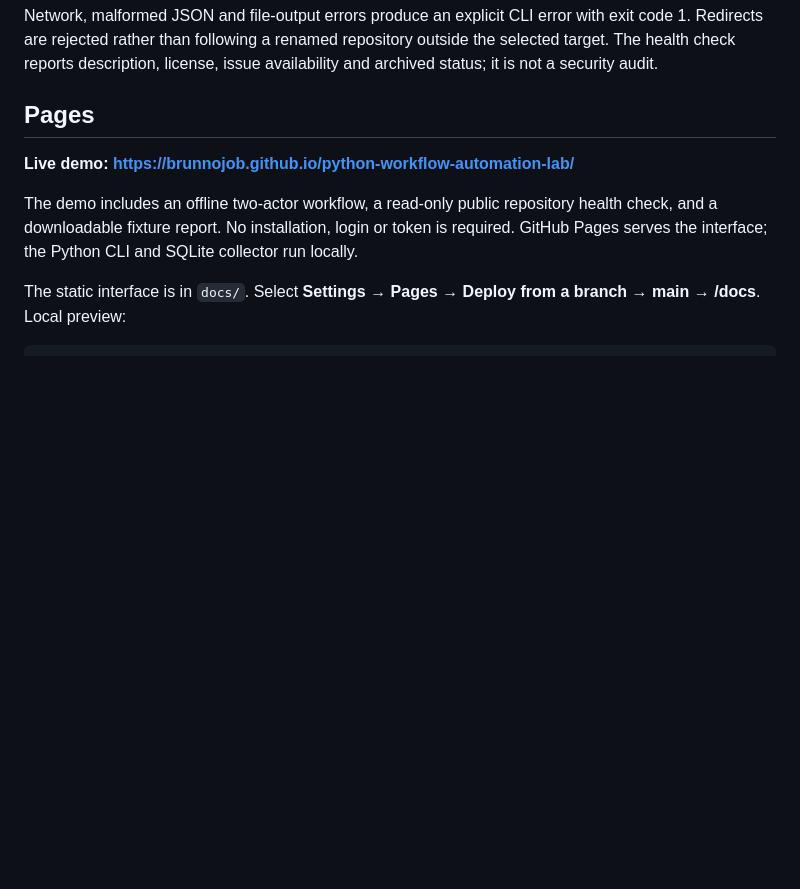
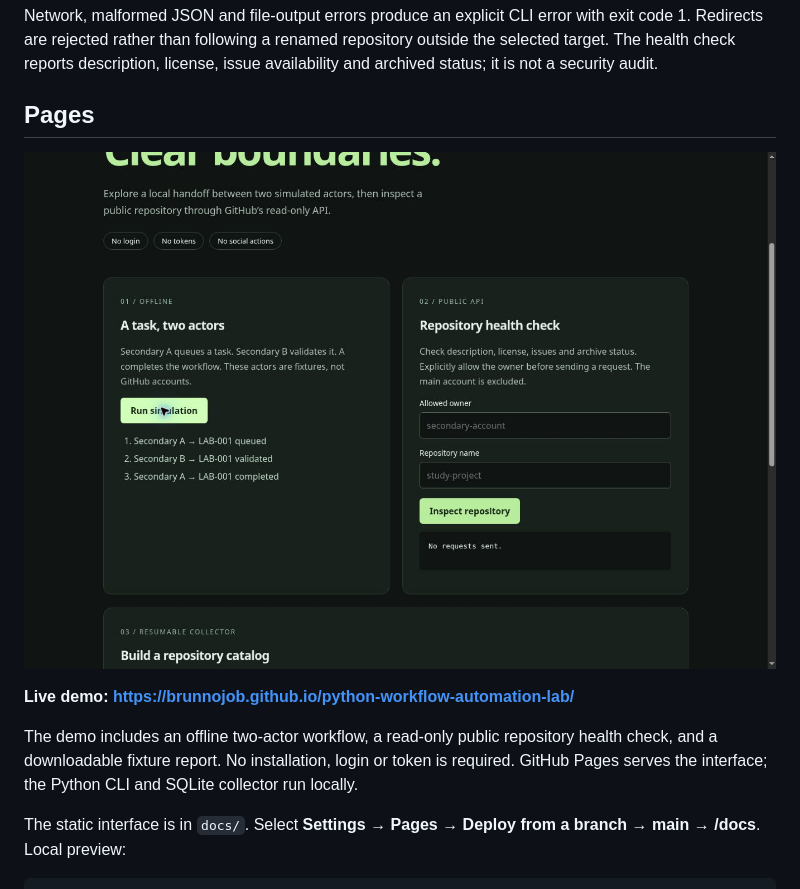
Before and after one commit to brunnojob/python-workflow-automation-lab, a Markdown page: README.md, the part around the change. Rendered like a GitHub page; pictures changed too: docs/demo-preview.jpg (added); blank space fills up the shorter version.

Commit message:
Add a verified preview of the interactive Pages demonstration

```diff
--- a/README.md
+++ b/README.md
@@ -88,6 +88,8 @@ Network, malformed JSON and file-output errors produce an explicit CLI error wit
 
 ## Pages
 
+![Interactive workflow demonstration](docs/demo-preview.jpg)
+
 **Live demo: https://brunnojob.github.io/python-workflow-automation-lab/**
 
 The demo includes an offline two-actor workflow, a read-only public repository health check, and a downloadable fixture report. No installation, login or token is required. GitHub Pages serves the interface; the Python CLI and SQLite collector run locally.
```
